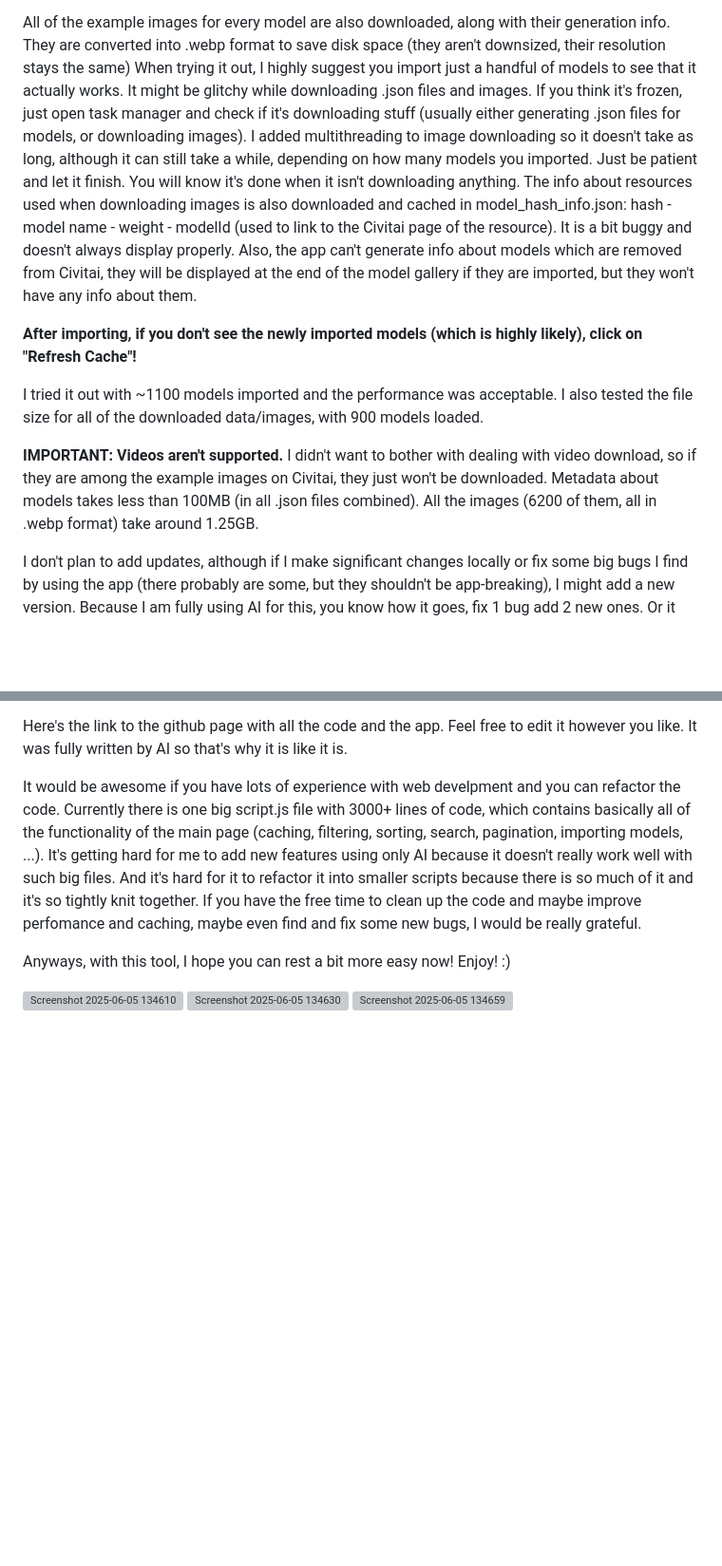
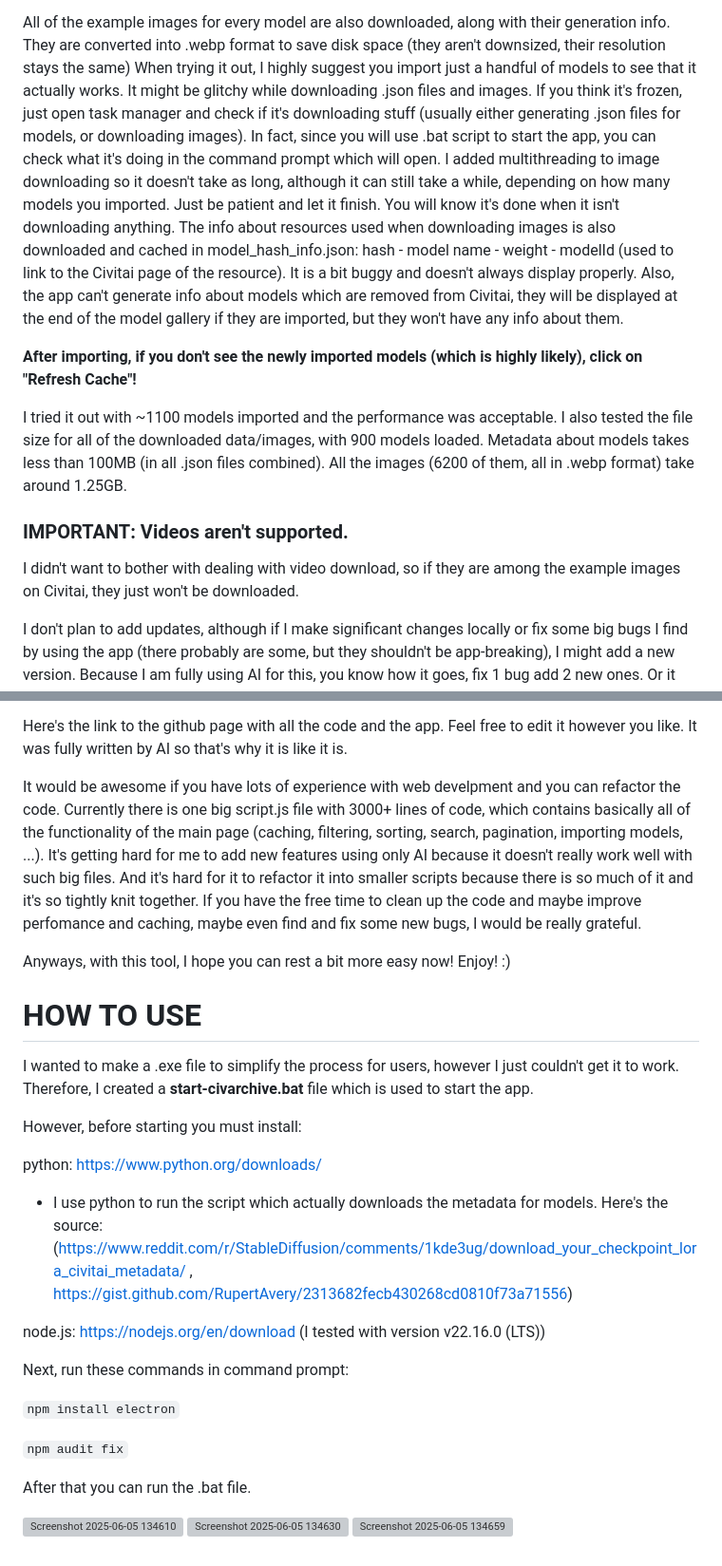
Before and after one commit to nitecrox/civitai_local_archiver, a Markdown page: README.md, 2 parts joined by grey strips. Shown at 95% size. Drawn GitHub-style; blank space fills up the shorter version; grey boxes are pictures that could not be loaded.

Commit message:
Added instructions to run the app

````diff
--- a/README.md
+++ b/README.md
@@ -9,16 +9,18 @@ That's why you'll see all the comments and somewhat messy code.
 What does it do? You can import all your .safetensors files either separately, or by adding a directory which would then be scanned. For every found .safetensors file, a .json file with all of it's info will be generated in "metadata" folder. It is important you don't delete it, this is essentially the whole purpose of the app, everything else is extra fluff for better viewing of that info. Even if you do delete it though, it will get regenerated by clicking on "Refresh Cache" button. All the info is also cached in one MASSIVE .json file which is basically the cache. I needed cache for faster loading, even though this isn't the ideal option, but it was the simplest to implement (500,000 lines in one file go brrrr). Also the description info is basically html code yoinked directly from Civitai, so all the colored text, images etc, can be view as it is on CivitAI. In rare cases it might go out of bounds, if the description contains something weird, but it will just look visually awkward, it doesn't affect functionality.
 
 All of the example images for every model are also downloaded, along with their generation info. They are converted into .webp format to save disk space (they aren't downsized, their resolution stays the same) When trying it out, I highly suggest you import just a handful of models to see that it actually works.
-It might be glitchy while downloading .json files and images. If you think it's frozen, just open task manager and check if it's downloading stuff (usually either generating .json files for models, or downloading images).
+It might be glitchy while downloading .json files and images. If you think it's frozen, just open task manager and check if it's downloading stuff (usually either generating .json files for models, or downloading images). In fact, since you will use .bat script to start the app, you can check what it's doing in the command prompt which will open.
 I added multithreading to image downloading so it doesn't take as long, although it can still take a while, depending on how many models you imported. Just be patient and let it finish. You will know it's done when it isn't downloading anything.
 The info about resources used when downloading images is also downloaded and cached in model_hash_info.json: hash - model name - weight - modelId (used to link to the Civitai page of the resource). It is a bit buggy and doesn't always display properly.
 Also, the app can't generate info about models which are removed from Civitai, they will be displayed at the end of the model gallery if they are imported, but they won't have any info about them.
 
 **After importing, if you don't see the newly imported models (which is highly likely), click on "Refresh Cache"!**
 
-I tried it out with ~1100 models imported and the performance was acceptable. I also tested the file size for all of the downloaded data/images, with 900 models loaded.
+I tried it out with ~1100 models imported and the performance was acceptable. I also tested the file size for all of the downloaded data/images, with 900 models loaded. Metadata about models takes less than 100MB (in all .json files combined). All the images (6200 of them, all in .webp format) take around 1.25GB.
 
-**IMPORTANT: Videos aren't supported.** I didn't want to bother with dealing with video download, so if they are among the example images on Civitai, they just won't be downloaded. Metadata about models takes less than 100MB (in all .json files combined). All the images (6200 of them, all in .webp format) take around 1.25GB.
+
+### **IMPORTANT: Videos aren't supported.**
+I didn't want to bother with dealing with video download, so if they are among the example images on Civitai, they just won't be downloaded.
 
 I don't plan to add updates, although if I make significant changes locally or fix some big bugs I find by using the app (there probably are some, but they shouldn't be app-breaking), I might add a new version.
 Because I am fully using AI for this, you know how it goes, fix 1 bug add 2 new ones. Or it adds a new feature and removes an old one. It's kinda like whack-a-mole at times with these bugs. That's why it's a bit frustrating to work with it sometimes.
@@ -33,6 +35,26 @@ If you have the free time to clean up the code and maybe improve perfomance and
 
 Anyways, with this tool, I hope you can rest a bit more easy now! Enjoy! :)
 
+# HOW TO USE
+
+I wanted to make a .exe file to simplify the process for users, however I just couldn't get it to work. Therefore, I created a **start-civarchive.bat** file which is used to start the app.
+
+However, before starting you must install:
+
+python:  https://www.python.org/downloads/
+
+- I use python to run the script which actually downloads the metadata for models. Here's the source: (https://www.reddit.com/r/StableDiffusion/comments/1kde3ug/download_your_checkpoint_lora_civitai_metadata/ , https://gist.github.com/RupertAvery/2313682fecb430268cd0810f73a71556)
+
+node.js: https://nodejs.org/en/download (I tested with version v22.16.0 (LTS))
+
+Next, run these commands in command prompt:
+
+```npm install electron```
+
+```npm audit fix```
+
+After that you can run the .bat file.
+
 ![Screenshot 2025-06-05 134610](https://github.com/user-attachments/assets/ac9a0fbb-3b6e-46e5-a1ae-47bad4c07098)
 ![Screenshot 2025-06-05 134630](https://github.com/user-attachments/assets/349faff5-0403-424f-9b2c-63bba7c43a5a)
 ![Screenshot 2025-06-05 134659](https://github.com/user-attachments/assets/d97951eb-17db-41e1-8154-aca55748dd4d)
````
Also changed, not shown: other parts of README.md (+1 -1 lines).
